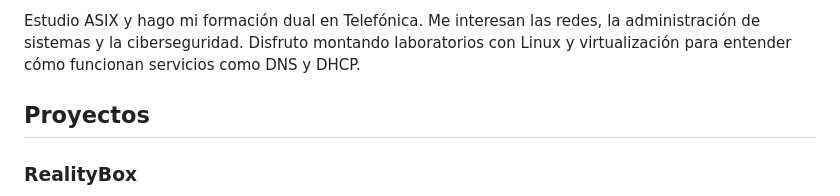
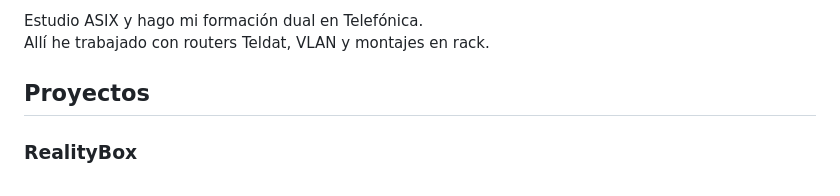
Before and after one commit to Lucasruizg/Lucasruizg, a Markdown page: README.md, the part around one of its changes. Rendered like a GitHub page.

```diff
--- a/README.md
+++ b/README.md
@@ -4,5 +5,6 @@
 
-Estudio ASIX y hago mi formación dual en Telefónica. Me interesan las redes, la administración de sistemas y la ciberseguridad. Disfruto montando laboratorios con Linux y virtualización para entender cómo funcionan servicios como DNS y DHCP.
+Estudio ASIX y hago mi formación dual en Telefónica.<br>
+Allí he trabajado con routers Teldat, VLAN y montajes en rack.
 
 ## Proyectos
 
```
Also changed, not shown: other parts of README.md (+14 -17 lines), assets/avatar-propuesta.png (added), assets/cv.png (deleted), assets/portada-recreativa.png, assets/realitybox.png.
